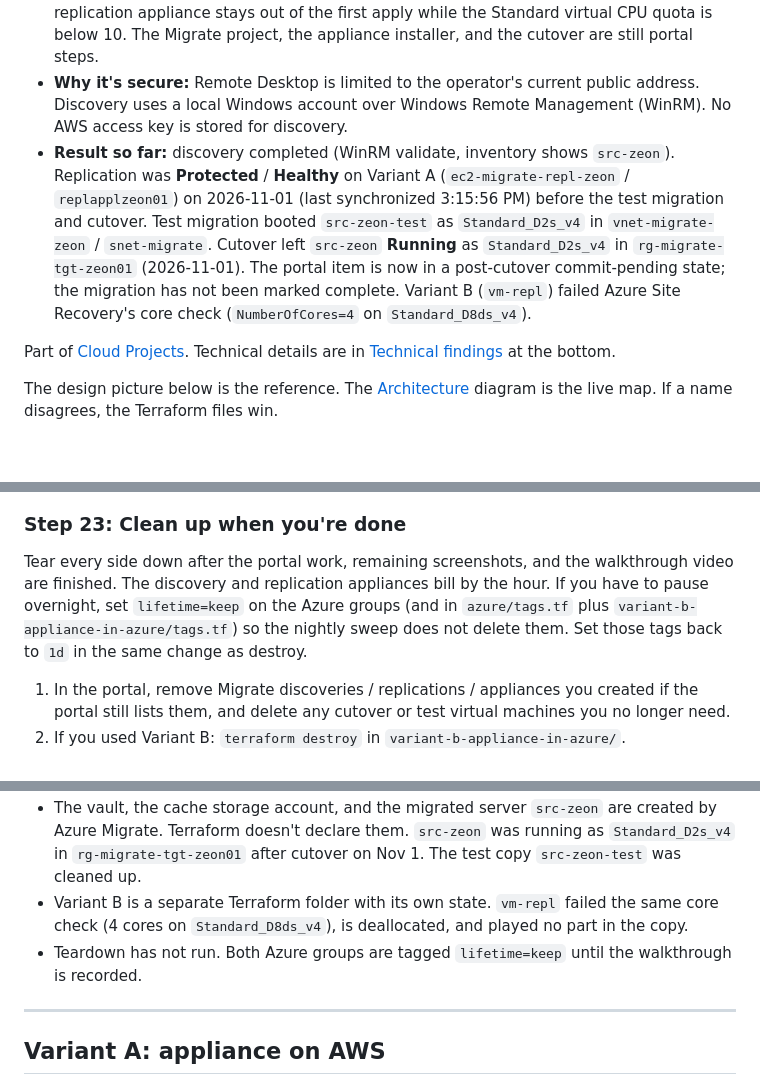
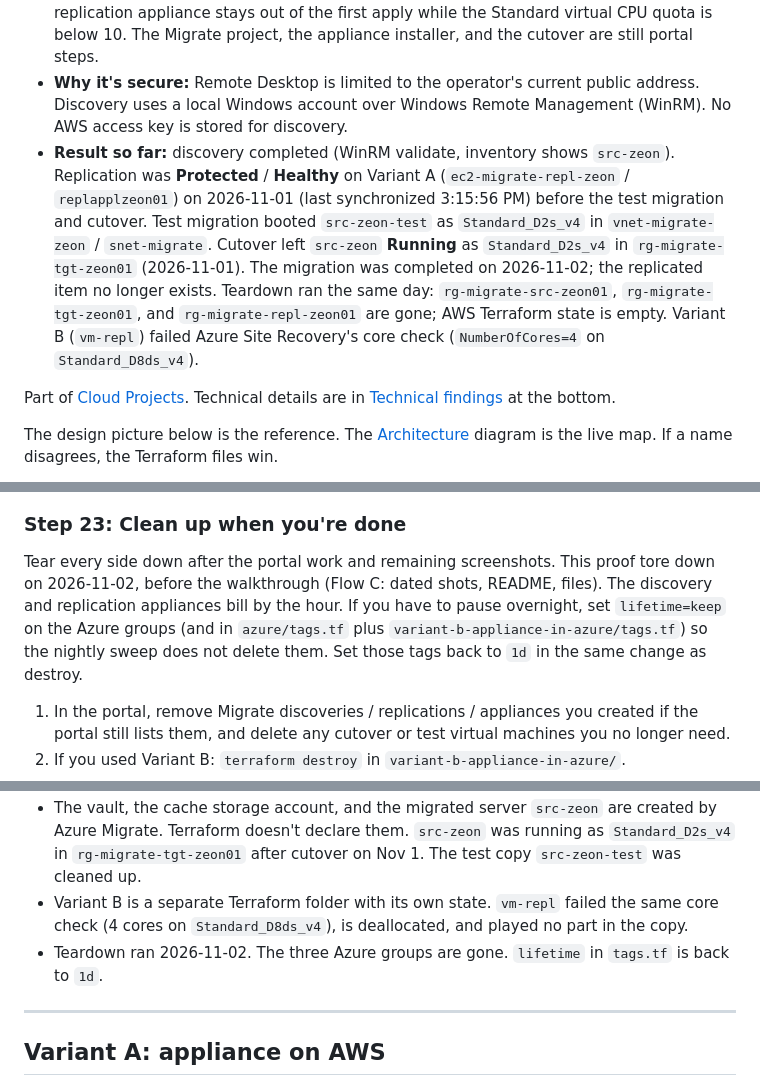
Before and after one commit to zsociety47/azure-aws-migrate-poc, a Markdown page: README.md, 3 parts joined by grey strips. Rendered like a GitHub page; blank space fills up the shorter version.

```diff
--- a/README.md
+++ b/README.md
@@ -11,7 +11,7 @@ The walkthrough isn't recorded yet.
 - **What it is:** a Windows Server on Amazon Web Services (AWS) that Azure Migrate will discover, replicate, and cut over into an Azure virtual network.
 - **What's automated:** Terraform declares the AWS network, the source server, the replication appliance, the Azure network, and the discovery virtual machine. The replication appliance stays out of the first apply while the Standard virtual CPU quota is below 10. The Migrate project, the appliance installer, and the cutover are still portal steps.
 - **Why it's secure:** Remote Desktop is limited to the operator's current public address. Discovery uses a local Windows account over Windows Remote Management (WinRM). No AWS access key is stored for discovery.
-- **Result so far:** discovery completed (WinRM validate, inventory shows `src-zeon`). Replication was **Protected** / **Healthy** on Variant A (`ec2-migrate-repl-zeon` / `replapplzeon01`) on 2026-11-01 (last synchronized 3:15:56 PM) before the test migration and cutover. Test migration booted `src-zeon-test` as `Standard_D2s_v4` in `vnet-migrate-zeon` / `snet-migrate`. Cutover left `src-zeon` **Running** as `Standard_D2s_v4` in `rg-migrate-tgt-zeon01` (2026-11-01). The portal item is now in a post-cutover commit-pending state; the migration has not been marked complete. Variant B (`vm-repl`) failed Azure Site Recovery's core check (`NumberOfCores=4` on `Standard_D8ds_v4`).
+- **Result so far:** discovery completed (WinRM validate, inventory shows `src-zeon`). Replication was **Protected** / **Healthy** on Variant A (`ec2-migrate-repl-zeon` / `replapplzeon01`) on 2026-11-01 (last synchronized 3:15:56 PM) before the test migration and cutover. Test migration booted `src-zeon-test` as `Standard_D2s_v4` in `vnet-migrate-zeon` / `snet-migrate`. Cutover left `src-zeon` **Running** as `Standard_D2s_v4` in `rg-migrate-tgt-zeon01` (2026-11-01). The migration was completed on 2026-11-02; the replicated item no longer exists. Teardown ran the same day: `rg-migrate-src-zeon01`, `rg-migrate-tgt-zeon01`, and `rg-migrate-repl-zeon01` are gone; AWS Terraform state is empty. Variant B (`vm-repl`) failed Azure Site Recovery's core check (`NumberOfCores=4` on `Standard_D8ds_v4`).
 
 Part of [Cloud Projects](https://github.com/zsociety47/cloud-projects). Technical details are in [Technical findings](#technical-findings) at the bottom.
 
@@ -451,6 +458,6 @@ Register with the project key (device-code Login; turn Entra security defaults o
 ### Step 23: Clean up when you're done
 
-Tear every side down after the portal work, remaining screenshots, and the walkthrough video are finished. The discovery and replication appliances bill by the hour. If you have to pause overnight, set `lifetime=keep` on the Azure groups (and in `azure/tags.tf` plus `variant-b-appliance-in-azure/tags.tf`) so the nightly sweep does not delete them. Set those tags back to `1d` in the same change as destroy.
+Tear every side down after the portal work and remaining screenshots. This proof tore down on 2026-11-02, before the walkthrough (Flow C: dated shots, README, files). The discovery and replication appliances bill by the hour. If you have to pause overnight, set `lifetime=keep` on the Azure groups (and in `azure/tags.tf` plus `variant-b-appliance-in-azure/tags.tf`) so the nightly sweep does not delete them. Set those tags back to `1d` in the same change as destroy.
 
 1. In the portal, remove Migrate discoveries / replications / appliances you created if the portal still lists them, and delete any cutover or test virtual machines you no longer need.
 2. If you used Variant B: `terraform destroy` in `variant-b-appliance-in-azure/`.
@@ -623,7 +632,7 @@ flowchart LR
 - The replication appliance is `ec2-migrate-repl-zeon`, a `c5.4xlarge`. Azure Site Recovery counts Windows cores, not virtual CPUs: `c5.2xlarge` and the Azure appliance sizes showed 4 cores and failed the check, while `c5.4xlarge` showed 8 and passed.
 - The vault, the cache storage account, and the migrated server `src-zeon` are created by Azure Migrate. Terraform doesn't declare them. `src-zeon` was running as `Standard_D2s_v4` in `rg-migrate-tgt-zeon01` after cutover on Nov 1. The test copy `src-zeon-test` was cleaned up.
 - Variant B is a separate Terraform folder with its own state. `vm-repl` failed the same core check (4 cores on `Standard_D8ds_v4`), is deallocated, and played no part in the copy.
-- Teardown has not run. Both Azure groups are tagged `lifetime=keep` until the walkthrough is recorded.
+- Teardown ran 2026-11-02. The three Azure groups are gone. `lifetime` in `tags.tf` is back to `1d`.
 
 ---
 
```
Also changed, not shown: other parts of README.md (+14 -5 lines), docs/images/step-18-aws-both-running.png (added), docs/images/step-22-complete-migration.png (added), docs/images/step-22-target-group-resources.png (added), docs/images/step-23-teardown.png (added), 2 other files.
